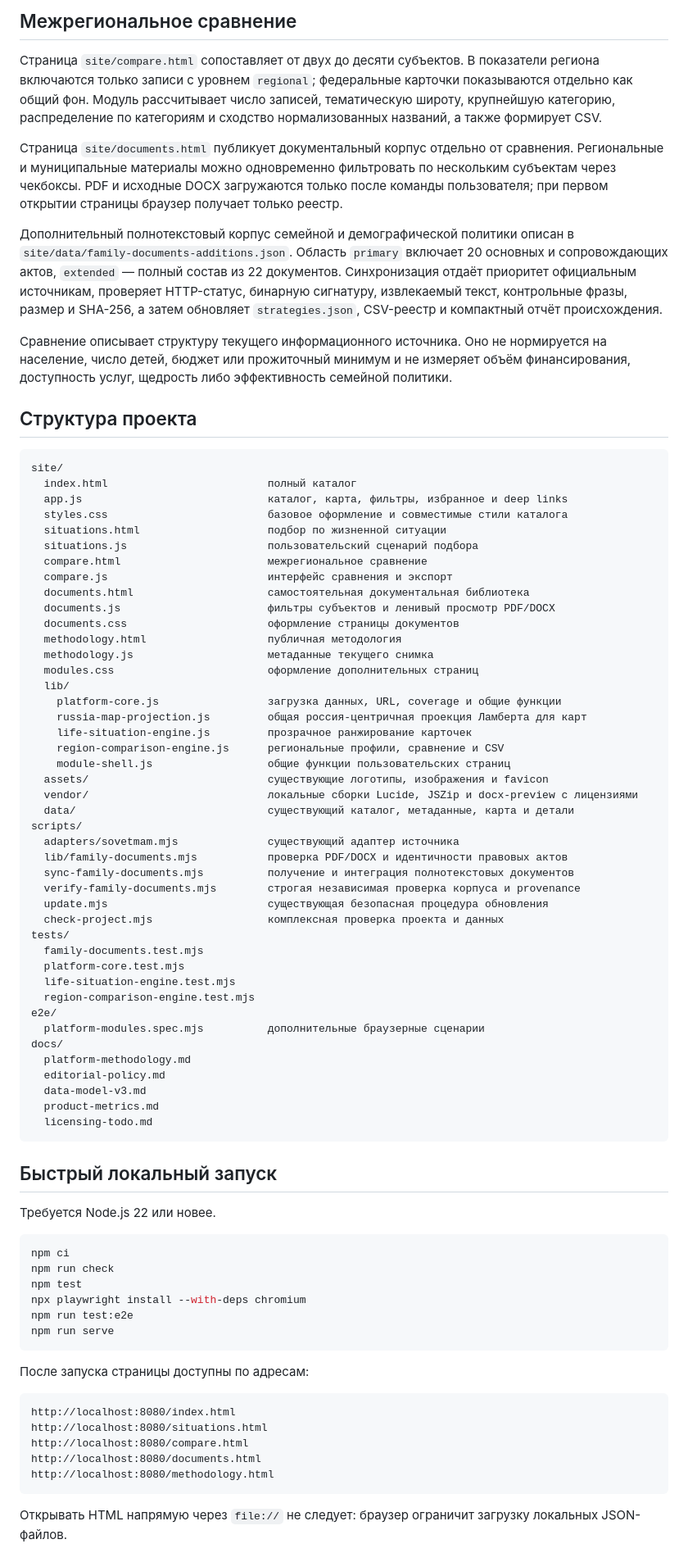
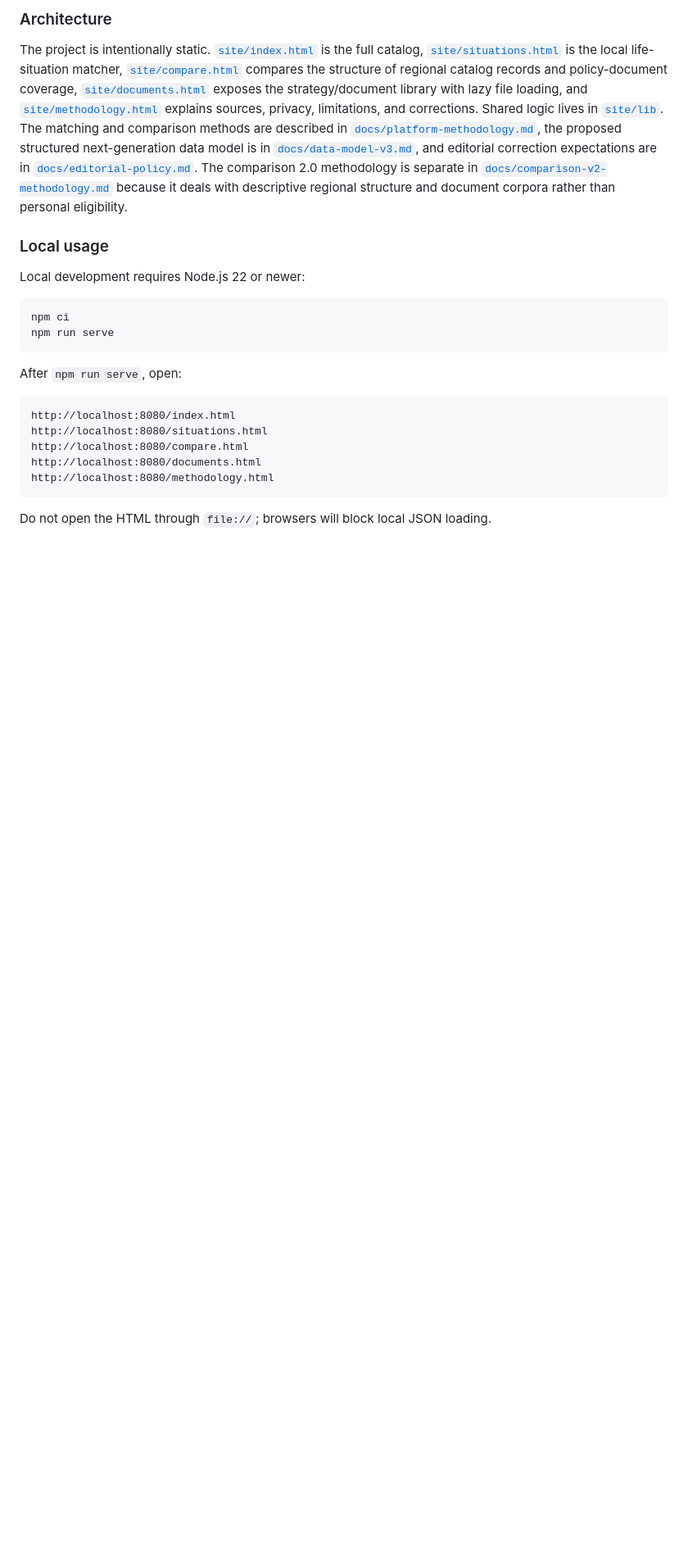
Before and after one commit to Arseniy24RUS/family-support, a Markdown page: README.md, the part around one of its changes. Shown at 82% size. GitHub-like rendering; blank space fills up the shorter version.

````diff
--- a/README.md
+++ b/README.md
@@ -38,76 +27,18 @@
 
-## Межрегиональное сравнение
+### Architecture
 
-Страница `site/compare.html` сопоставляет от двух до десяти субъектов. В показатели региона включаются только записи с уровнем `regional`; федеральные карточки показываются отдельно как общий фон. Модуль рассчитывает число записей, тематическую широту, крупнейшую категорию, распределение по категориям и сходство нормализованных названий, а также формирует CSV.
+The project is intentionally static. [`site/index.html`](site/index.html) is the full catalog, [`site/situations.html`](site/situations.html) is the local life-situation matcher, [`site/compare.html`](site/compare.html) compares the structure of regional catalog records and policy-document coverage, [`site/documents.html`](site/documents.html) exposes the strategy/document library with lazy file loading, and [`site/methodology.html`](site/methodology.html) explains sources, privacy, limitations, and corrections. Shared logic lives in [`site/lib`](site/lib). The matching and comparison methods are described in [`docs/platform-methodology.md`](docs/platform-methodology.md), the proposed structured next-generation data model is in [`docs/data-model-v3.md`](docs/data-model-v3.md), and editorial correction expectations are in [`docs/editorial-policy.md`](docs/editorial-policy.md). The comparison 2.0 methodology is separate in [`docs/comparison-v2-methodology.md`](docs/comparison-v2-methodology.md) because it deals with descriptive regional structure and document corpora rather than personal eligibility.
 
-Страница `site/documents.html` публикует документальный корпус отдельно от сравнения. Региональные и муниципальные материалы можно одновременно фильтровать по нескольким субъектам через чекбоксы. PDF и исходные DOCX загружаются только после команды пользователя; при первом открытии страницы браузер получает только реестр.
+### Local usage
 
-Дополнительный полнотекстовый корпус семейной и демографической политики описан в `site/data/family-documents-additions.json`. Область `primary` включает 20 основных и сопровождающих актов, `extended` — полный состав из 22 документов. Синхронизация отдаёт приоритет официальным источникам, проверяет HTTP-статус, бинарную сигнатуру, извлекаемый текст, контрольные фразы, размер и SHA-256, а затем обновляет `strategies.json`, CSV-реестр и компактный отчёт происхождения.
-
-Сравнение описывает структуру текущего информационного источника. Оно не нормируется на население, число детей, бюджет или прожиточный минимум и не измеряет объём финансирования, доступность услуг, щедрость либо эффективность семейной политики.
-
-## Структура проекта
-
-```text
-site/
-  index.html                         полный каталог
-  app.js                             каталог, карта, фильтры, избранное и deep links
-  styles.css                         базовое оформление и совместимые стили каталога
-  situations.html                    подбор по жизненной ситуации
-  situations.js                      пользовательский сценарий подбора
-  compare.html                       межрегиональное сравнение
-  compare.js                         интерфейс сравнения и экспорт
-  documents.html                     самостоятельная документальная библиотека
-  documents.js                       фильтры субъектов и ленивый просмотр PDF/DOCX
-  documents.css                      оформление страницы документов
-  methodology.html                   публичная методология
-  methodology.js                     метаданные текущего снимка
-  modules.css                        оформление дополнительных страниц
-  lib/
-    platform-core.js                 загрузка данных, URL, coverage и общие функции
-    russia-map-projection.js         общая россия-центричная проекция Ламберта для карт
-    life-situation-engine.js         прозрачное ранжирование карточек
-    region-comparison-engine.js      региональные профили, сравнение и CSV
-    module-shell.js                  общие функции пользовательских страниц
-  assets/                            существующие логотипы, изображения и favicon
-  vendor/                            локальные сборки Lucide, JSZip и docx-preview с лицензиями
-  data/                              существующий каталог, метаданные, карта и детали
-scripts/
-  adapters/sovetmam.mjs              существующий адаптер источника
-  lib/family-documents.mjs           проверка PDF/DOCX и идентичности правовых актов
-  sync-family-documents.mjs          получение и интеграция полнотекстовых документов
-  verify-family-documents.mjs        строгая независимая проверка корпуса и provenance
-  update.mjs                         существующая безопасная процедура обновления
-  check-project.mjs                  комплексная проверка проекта и данных
-tests/
-  family-documents.test.mjs
-  platform-core.test.mjs
-  life-situation-engine.test.mjs
-  region-comparison-engine.test.mjs
-e2e/
-  platform-modules.spec.mjs          дополнительные браузерные сценарии
-docs/
-  platform-methodology.md
-  editorial-policy.md
-  data-model-v3.md
-  product-metrics.md
-  licensing-todo.md
-```
-
-## Быстрый локальный запуск
-
-Требуется Node.js 22 или новее.
+Local development requires Node.js 22 or newer:
 
 ```bash
 npm ci
-npm run check
-npm test
-npx playwright install --with-deps chromium
-npm run test:e2e
 npm run serve
 ```
 
-После запуска страницы доступны по адресам:
+After `npm run serve`, open:
 
 ```text
 http://localhost:8080/index.html
@@ -117,5 +48,5 @@ http://localhost:8080/documents.html
 http://localhost:8080/methodology.html
 ```
 
-Открывать HTML напрямую через `file://` не следует: браузер ограничит загрузку локальных JSON-файлов.
+Do not open the HTML through `file://`; browsers will block local JSON loading.
 
````
Also changed, not shown: other parts of README.md (+102 -78 lines), assets/visuals/readme/demo.gif (added), assets/visuals/readme/hero.png (added), 2 other files.
